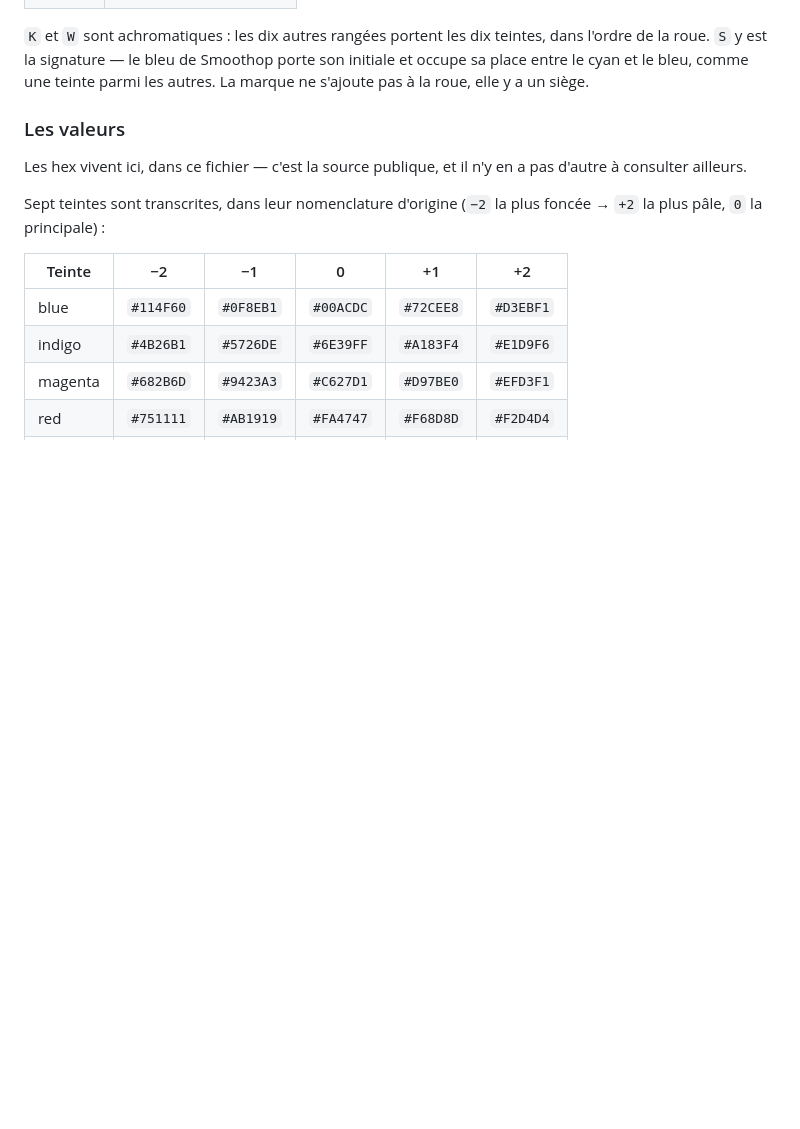
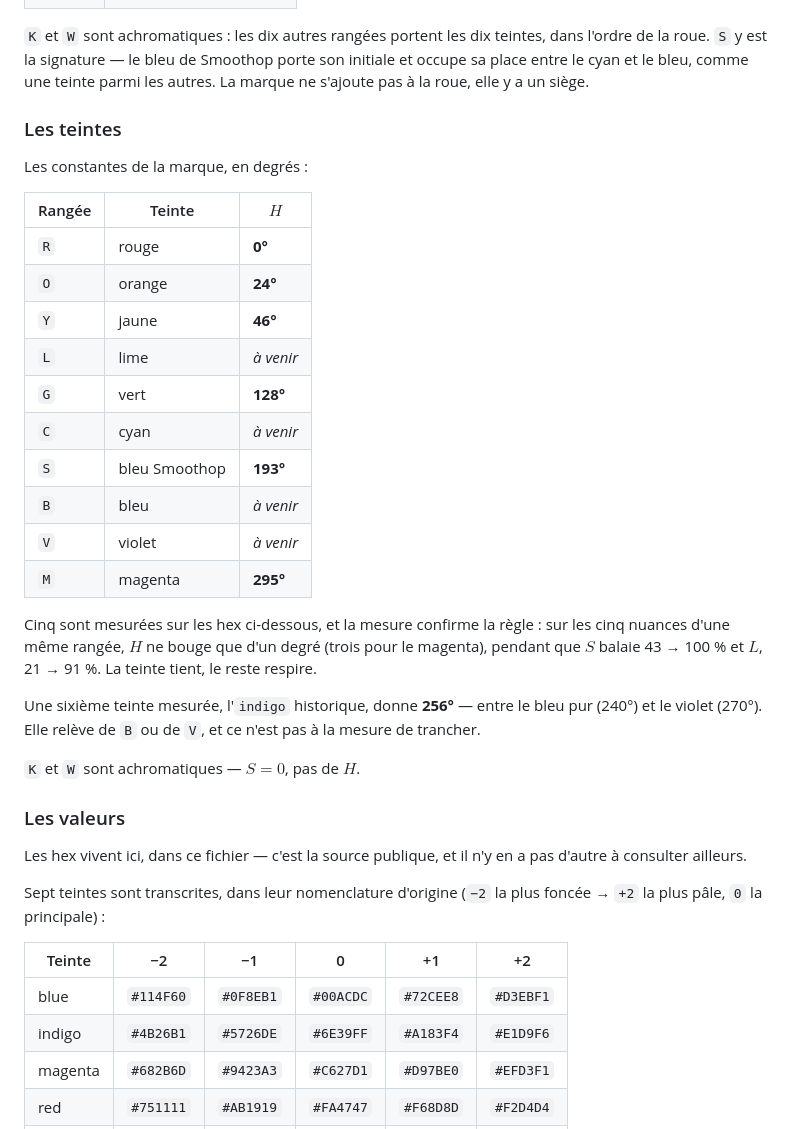
Before and after one commit to MaximeTousignant/miluRepo, a Markdown page: docs/Style.md, the part around the change. GitHub-like rendering; blank space fills up the shorter version.

Commit message:
Palette : les valeurs de H, mesurées sur les hex
H se dérive exactement des hex publiés — ce n'est pas une lecture, c'est
une conversion. Cinq teintes sont donc fixées : R 0°, O 24°, Y 46°,
G 128°, S 193°, M 295°.

La mesure vérifie la règle énoncée par l'Opératrice : sur les cinq
nuances d'une rangée, H ne bouge que d'un degré (trois pour le magenta)
alors que S balaie 43-100 % et L, 21-91 %. La teinte tient, le reste
respire.

L'indigo historique mesure 256°, entre bleu pur et violet : il relève
de B ou de V, et la mesure ne tranche pas. Restent à fournir L, C, et
celle de B/V qui n'est pas l'indigo.

Co-Authored-By: Claude Opus 5 <noreply@anthropic.com>

```diff
--- a/docs/Style.md
+++ b/docs/Style.md
@@ -62,6 +62,29 @@ Douze rangées, cinq nuances chacune, indexées `0` `3` `5` `7` `9` — de la pl
 | `W` | le blanc et les gris pâles |
 
 `K` et `W` sont achromatiques : les dix autres rangées portent les dix teintes, dans l'ordre de la roue. `S` y est la signature — le bleu de Smoothop porte son initiale et occupe sa place entre le cyan et le bleu, comme une teinte parmi les autres. La marque ne s'ajoute pas à la roue, elle y a un siège.
+
+### Les teintes
+
+Les constantes de la marque, en degrés :
+
+| Rangée | Teinte | $H$ |
+|---|---|---|
+| `R` | rouge | **0°** |
+| `O` | orange | **24°** |
+| `Y` | jaune | **46°** |
+| `L` | lime | *à venir* |
+| `G` | vert | **128°** |
+| `C` | cyan | *à venir* |
+| `S` | bleu Smoothop | **193°** |
+| `B` | bleu | *à venir* |
+| `V` | violet | *à venir* |
+| `M` | magenta | **295°** |
+
+Cinq sont mesurées sur les hex ci-dessous, et la mesure confirme la règle : sur les cinq nuances d'une même rangée, $H$ ne bouge que d'un degré (trois pour le magenta), pendant que $S$ balaie 43 → 100 % et $L$, 21 → 91 %. La teinte tient, le reste respire.
+
+Une sixième teinte mesurée, l'`indigo` historique, donne **256°** — entre le bleu pur (240°) et le violet (270°). Elle relève de `B` ou de `V`, et ce n'est pas à la mesure de trancher.
+
+`K` et `W` sont achromatiques — $S = 0$, pas de $H$.
 
 ### Les valeurs
 
```
